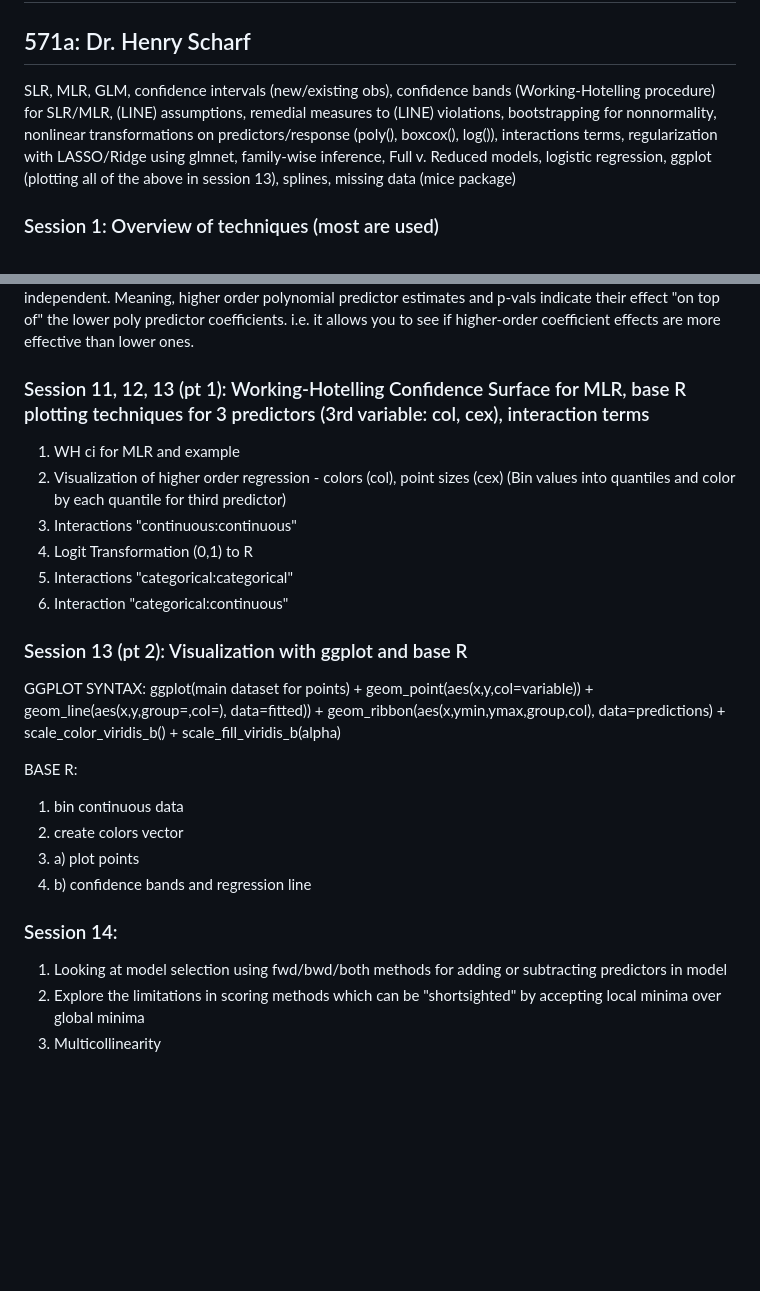
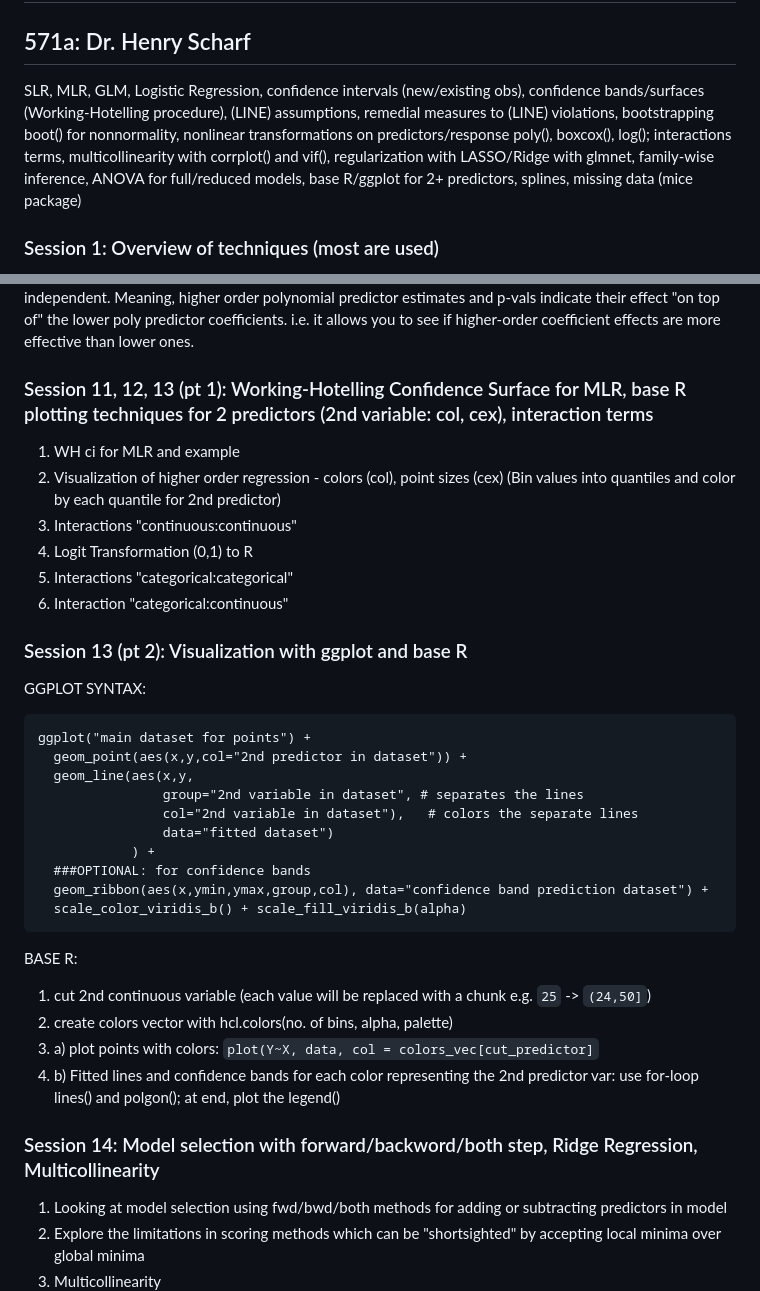
Before and after one commit to afan104/571_course, a Markdown page: README.md, 2 parts joined by grey strips. Drawn GitHub-style; blank space fills up the shorter version.

Commit message:
Update README.md 3

````diff
--- a/README.md
+++ b/README.md
@@ -1,6 +1,6 @@
 # Techniques
 ## 571a: Dr. Henry Scharf
-SLR, MLR, GLM, confidence intervals (new/existing obs), confidence bands (Working-Hotelling procedure) for SLR/MLR, (LINE) assumptions, remedial measures to (LINE) violations, bootstrapping for nonnormality, nonlinear transformations on predictors/response (poly(), boxcox(), log()), interactions terms, regularization with LASSO/Ridge using glmnet, family-wise inference, Full v. Reduced models, logistic regression, ggplot (plotting all of the above in session 13), splines, missing data (mice package)
+SLR, MLR, GLM, Logistic Regression, confidence intervals (new/existing obs), confidence bands/surfaces (Working-Hotelling procedure), (LINE) assumptions, remedial measures to (LINE) violations, bootstrapping boot() for nonnormality, nonlinear transformations on predictors/response poly(), boxcox(), log(); interactions terms, multicollinearity with corrplot() and vif(), regularization with LASSO/Ridge with glmnet, family-wise inference, ANOVA for full/reduced models, base R/ggplot for 2+ predictors, splines, missing data (mice package)
 
 ### Session 1: Overview of techniques (most are used)
 In this session, we will take a look at the relationship between two variables heat severity and percent elderly in a simple single-variable relationship. With this simple linear regression model, we will look at new predictions and confidence intervals for these predictions. In addition, confidence bands for regression lines and confidence intervals for the estimated coefficients b0 and b1.
@@ -58,9 +58,9 @@ Overall, the difference for each bi from method 1 vs. method 2 is a scale of the
 ### Session 9: nonlinear MLR with poly()
 Here, we explain how to use nonlinear transformations. Most important is the use of poly(). It is advised since using "raw" coding does not allow you to see significant predictors if not all of the predictors are significant. Using poly() creates orthogonal poly predictors, so the predictors' coefficients are jointly independent. Meaning, higher order polynomial predictor estimates and p-vals indicate their effect "on top of" the lower poly predictor coefficients. i.e. it allows you to see if higher-order coefficient effects are more effective than lower ones.
 
-### Session 11, 12, 13 (pt 1): Working-Hotelling Confidence Surface for MLR, base R plotting techniques for 3 predictors (3rd variable: col, cex), interaction terms
+### Session 11, 12, 13 (pt 1): Working-Hotelling Confidence Surface for MLR, base R plotting techniques for 2 predictors (2nd variable: col, cex), interaction terms
 1. WH ci for MLR and example
-2. Visualization of higher order regression - colors (col), point sizes (cex) (Bin values into quantiles and color by each quantile for third predictor)
+2. Visualization of higher order regression - colors (col), point sizes (cex) (Bin values into quantiles and color by each quantile for 2nd predictor)
 3. Interactions "continuous:continuous"
 4. Logit Transformation (0,1) to R
 5. Interactions "categorical:categorical"
@@ -68,19 +68,26 @@ Here, we explain how to use nonlinear transformations. Most important is the use
 
 ### Session 13 (pt 2): Visualization with ggplot and base R
 GGPLOT SYNTAX:
-ggplot(main dataset for points) +
-  geom_point(aes(x,y,col=variable)) +
-  geom_line(aes(x,y,group=,col=), data=fitted)) +
-  geom_ribbon(aes(x,ymin,ymax,group,col), data=predictions) +
+```
+ggplot("main dataset for points") +
+  geom_point(aes(x,y,col="2nd predictor in dataset")) +
+  geom_line(aes(x,y,
+                group="2nd variable in dataset", # separates the lines
+                col="2nd variable in dataset"),   # colors the separate lines
+                data="fitted dataset")
+            ) +
+  ###OPTIONAL: for confidence bands
+  geom_ribbon(aes(x,ymin,ymax,group,col), data="confidence band prediction dataset") +
   scale_color_viridis_b() + scale_fill_viridis_b(alpha)
+```
 
 BASE R:
-1. bin continuous data
-2. create colors vector
-3. a) plot points
-3. b) confidence bands and regression line
+1. cut 2nd continuous variable (each value will be replaced with a chunk e.g. `25` -> `(24,50]`)
+2. create colors vector with hcl.colors(no. of bins, alpha, palette)
+3. a) plot points with colors: `plot(Y~X, data, col = colors_vec[cut_predictor]`
+3. b) Fitted lines and confidence bands for each color representing the 2nd predictor var: use for-loop lines() and polgon(); at end, plot the legend()
 
-### Session 14:
+### Session 14: Model selection with forward/backword/both step, Ridge Regression, Multicollinearity
 1. Looking at model selection using fwd/bwd/both methods for adding or subtracting predictors in model
 2. Explore the limitations in scoring methods which can be "shortsighted" by accepting local minima over global minima
 3. Multicollinearity
````
